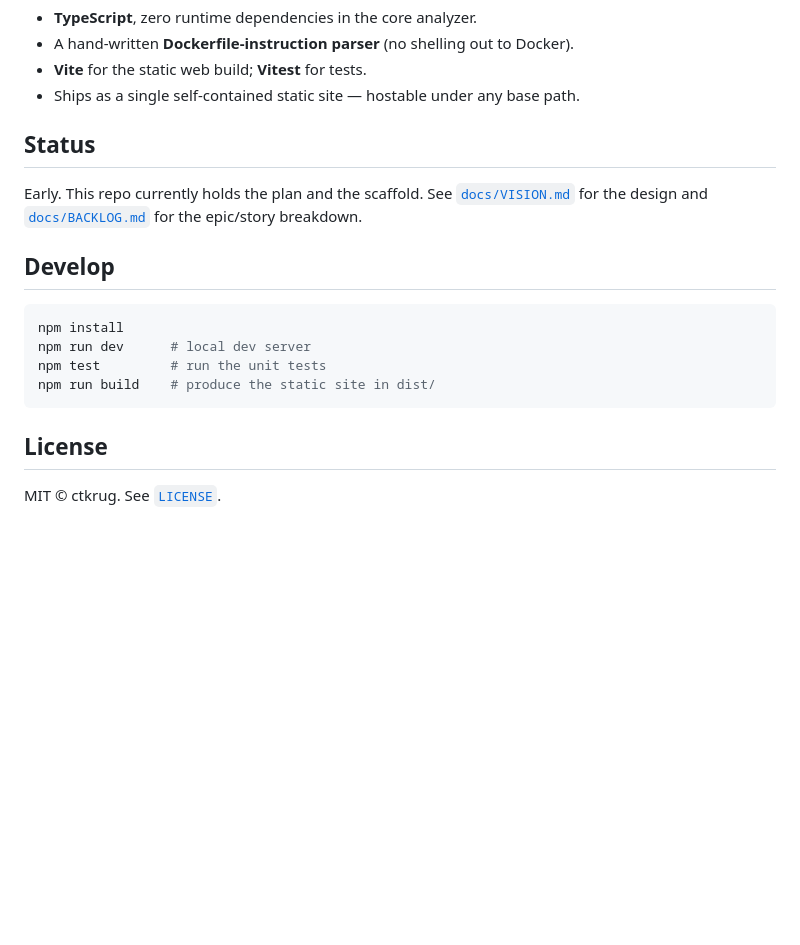
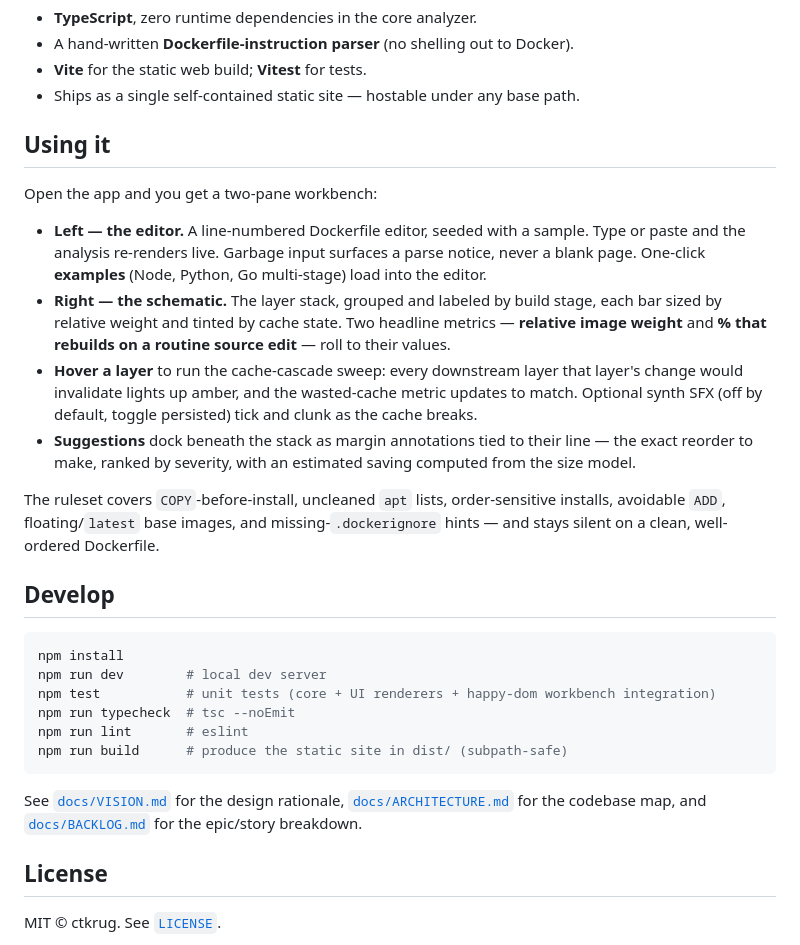
Before and after one commit to ctkrug/layerlens, a Markdown page: README.md, the part around the change. Rendered like a GitHub page; blank space fills up the shorter version.

Commit message:
docs: document the interactive workbench and full ruleset in the README
Replace the "early scaffold" status with real usage: the two-pane live
editor, the cascade hover sweep, the metrics, and the suggestion ruleset.

````diff
--- a/README.md
+++ b/README.md
@@ -52,19 +52,40 @@ build slow again?" Layerlens makes the invisible build model **visible**.
 - **Vite** for the static web build; **Vitest** for tests.
 - Ships as a single self-contained static site — hostable under any base path.
 
-## Status
+## Using it
 
-Early. This repo currently holds the plan and the scaffold. See [`docs/VISION.md`](docs/VISION.md)
-for the design and [`docs/BACKLOG.md`](docs/BACKLOG.md) for the epic/story breakdown.
+Open the app and you get a two-pane workbench:
+
+- **Left — the editor.** A line-numbered Dockerfile editor, seeded with a sample. Type or paste
+  and the analysis re-renders live. Garbage input surfaces a parse notice, never a blank page.
+  One-click **examples** (Node, Python, Go multi-stage) load into the editor.
+- **Right — the schematic.** The layer stack, grouped and labeled by build stage, each bar sized
+  by relative weight and tinted by cache state. Two headline metrics — **relative image weight**
+  and **% that rebuilds on a routine source edit** — roll to their values.
+- **Hover a layer** to run the cache-cascade sweep: every downstream layer that layer's change
+  would invalidate lights up amber, and the wasted-cache metric updates to match. Optional
+  synth SFX (off by default, toggle persisted) tick and clunk as the cache breaks.
+- **Suggestions** dock beneath the stack as margin annotations tied to their line — the exact
+  reorder to make, ranked by severity, with an estimated saving computed from the size model.
+
+The ruleset covers `COPY`-before-install, uncleaned `apt` lists, order-sensitive installs,
+avoidable `ADD`, floating/`latest` base images, and missing-`.dockerignore` hints — and stays
+silent on a clean, well-ordered Dockerfile.
 
 ## Develop
 
 ```bash
 npm install
-npm run dev      # local dev server
-npm test         # run the unit tests
-npm run build    # produce the static site in dist/
+npm run dev        # local dev server
+npm test           # unit tests (core + UI renderers + happy-dom workbench integration)
+npm run typecheck  # tsc --noEmit
+npm run lint       # eslint
+npm run build      # produce the static site in dist/ (subpath-safe)
 ```
+
+See [`docs/VISION.md`](docs/VISION.md) for the design rationale,
+[`docs/ARCHITECTURE.md`](docs/ARCHITECTURE.md) for the codebase map, and
+[`docs/BACKLOG.md`](docs/BACKLOG.md) for the epic/story breakdown.
 
 ## License
 
````
